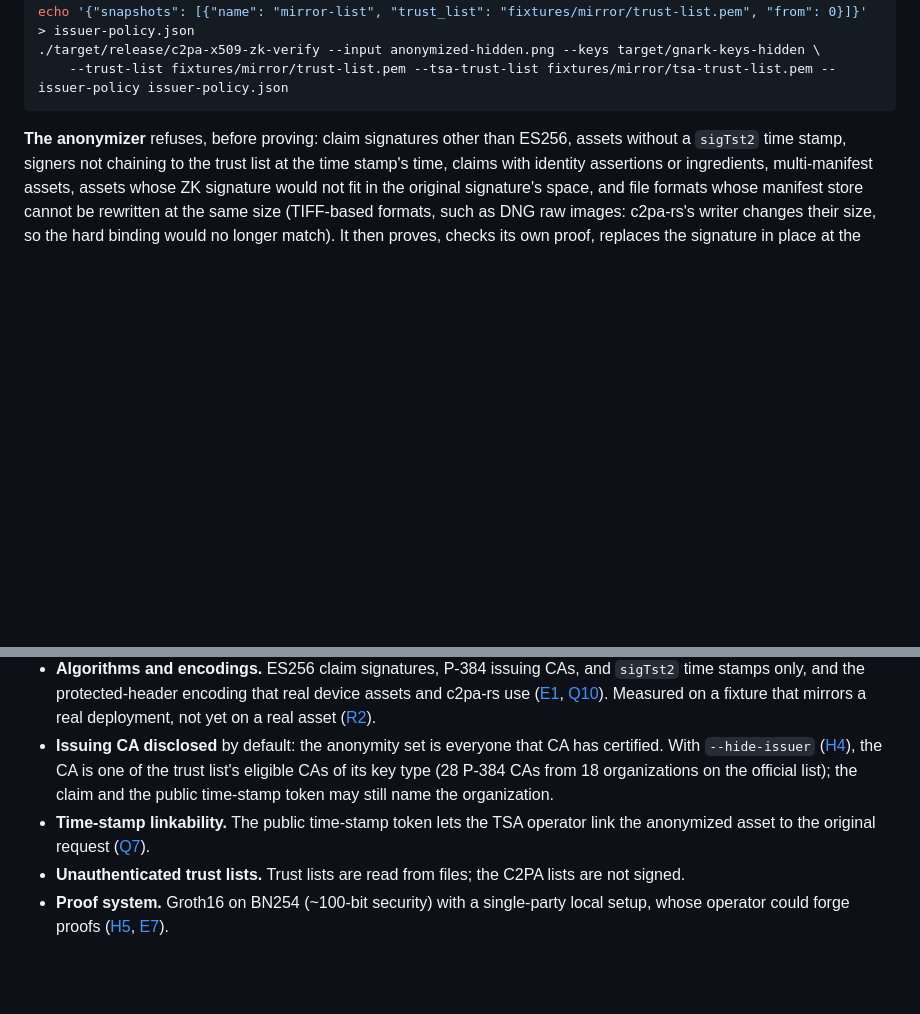
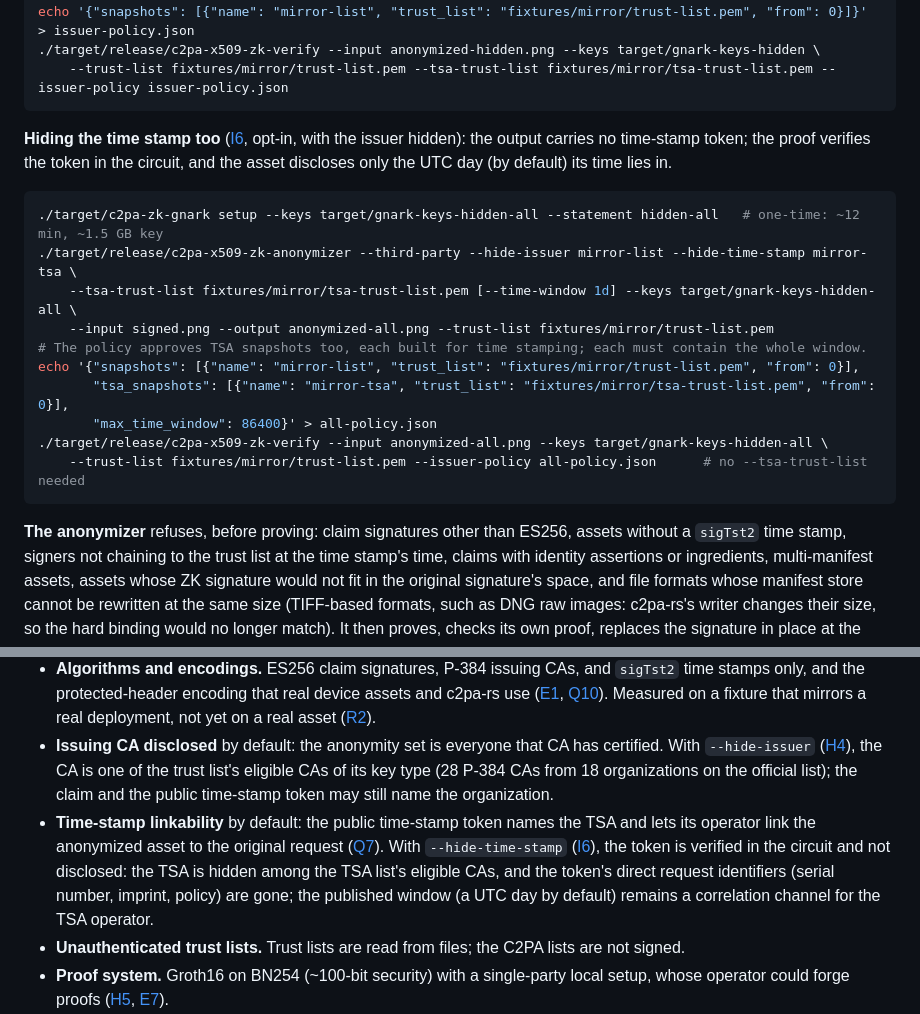
Before and after one commit to christianpaquin/c2pa-signer-privacy, a Markdown page: zk-proofs/README.md, 2 parts joined by grey strips. Rendered like a GitHub page; blank space fills up the shorter version.

Commit message:
I6 step 3: README quick start and limitation for the hidden time stamp
Co-Authored-By: Claude Opus 5.5 <noreply@anthropic.com>

````diff
--- a/zk-proofs/README.md
+++ b/zk-proofs/README.md
@@ -44,6 +44,21 @@ cargo build --release
 echo '{"snapshots": [{"name": "mirror-list", "trust_list": "fixtures/mirror/trust-list.pem", "from": 0}]}' > issuer-policy.json
 ./target/release/c2pa-x509-zk-verify --input anonymized-hidden.png --keys target/gnark-keys-hidden \
     --trust-list fixtures/mirror/trust-list.pem --tsa-trust-list fixtures/mirror/tsa-trust-list.pem --issuer-policy issuer-policy.json
+```
+
+**Hiding the time stamp too** ([I6](HIDING-THE-TIME-STAMP.md), opt-in, with the issuer hidden): the output carries no time-stamp token; the proof verifies the token in the circuit, and the asset discloses only the UTC day (by default) its time lies in.
+
+```bash
+./target/c2pa-zk-gnark setup --keys target/gnark-keys-hidden-all --statement hidden-all   # one-time: ~12 min, ~1.5 GB key
+./target/release/c2pa-x509-zk-anonymizer --third-party --hide-issuer mirror-list --hide-time-stamp mirror-tsa \
+    --tsa-trust-list fixtures/mirror/tsa-trust-list.pem [--time-window 1d] --keys target/gnark-keys-hidden-all \
+    --input signed.png --output anonymized-all.png --trust-list fixtures/mirror/trust-list.pem
+# The policy approves TSA snapshots too, each built for time stamping; each must contain the whole window.
+echo '{"snapshots": [{"name": "mirror-list", "trust_list": "fixtures/mirror/trust-list.pem", "from": 0}],
+       "tsa_snapshots": [{"name": "mirror-tsa", "trust_list": "fixtures/mirror/tsa-trust-list.pem", "from": 0}],
+       "max_time_window": 86400}' > all-policy.json
+./target/release/c2pa-x509-zk-verify --input anonymized-all.png --keys target/gnark-keys-hidden-all \
+    --trust-list fixtures/mirror/trust-list.pem --issuer-policy all-policy.json      # no --tsa-trust-list needed
 ```
 
 **The anonymizer** refuses, before proving: claim signatures other than ES256, assets without a `sigTst2` time stamp, signers not chaining to the trust list at the time stamp's time, claims with identity assertions or ingredients, multi-manifest assets, assets whose ZK signature would not fit in the original signature's space, and file formats whose manifest store cannot be rewritten at the same size (TIFF-based formats, such as DNG raw images: c2pa-rs's writer changes their size, so the hard binding would no longer match). It then proves, checks its own proof, replaces the signature in place at the exact original size, and reports what stays visible (claim generator, assertions, and any data the hard binding excludes besides the manifest store, such as EXIF or XMP, which is neither authenticated nor anonymized).
@@ -453,7 +468,7 @@ What the prototype does not establish, in third-party mode. Every experiment sta
 - **Partial certificate validation in-circuit.** The structural walk checks the certificate's purpose (claim-signing EKU, not a CA) and validity, but not key usage, unknown critical extensions, name constraints, or policies ([H2](#h2-full-certificate-validation-in-the-circuit)). Off-circuit chain validation checks signatures, validity, `CA:TRUE`, `pathLen`, key usage, EKU, and unrecognized critical extensions, but is not full RFC 5280 path validation.
 - **Algorithms and encodings.** ES256 claim signatures, P-384 issuing CAs, and `sigTst2` time stamps only, and the protected-header encoding that real device assets and c2pa-rs use ([E1](#e1-cost-of-reality-p-384-sha-384-and-rsa-in-circuit), [Q10](THIRD-PARTY-STATEMENT.md#q10-first-algorithms)). Measured on a fixture that mirrors a real deployment, not yet on a real asset ([R2](#r2-anonymizing-real-signed-content)).
 - **Issuing CA disclosed** by default: the anonymity set is everyone that CA has certified. With `--hide-issuer` ([H4](#h4-hiding-the-issuing-ca)), the CA is one of the trust list's eligible CAs of its key type (28 P-384 CAs from 18 organizations on the official list); the claim and the public time-stamp token may still name the organization.
-- **Time-stamp linkability.** The public time-stamp token lets the TSA operator link the anonymized asset to the original request ([Q7](THIRD-PARTY-STATEMENT.md#q7-time-stamp-threat-model)).
+- **Time-stamp linkability** by default: the public time-stamp token names the TSA and lets its operator link the anonymized asset to the original request ([Q7](THIRD-PARTY-STATEMENT.md#q7-time-stamp-threat-model)). With `--hide-time-stamp` ([I6](HIDING-THE-TIME-STAMP.md)), the token is verified in the circuit and not disclosed: the TSA is hidden among the TSA list's eligible CAs, and the token's direct request identifiers (serial number, imprint, policy) are gone; the published window (a UTC day by default) remains a correlation channel for the TSA operator.
 - **Unauthenticated trust lists.** Trust lists are read from files; the C2PA lists are not signed.
 - **Proof system.** Groth16 on BN254 (~100-bit security) with a single-party local setup, whose operator could forge proofs ([H5](#h5-production-proving-setup), [E7](#e7-curve-bn254-vs-bls12-381)).
 - **File formats.** TIFF-based formats (TIFF, DNG) are refused: the manifest store cannot be rewritten in them at the same size. Patching the signature bytes in place would work where the store is stored contiguously; not pursued, since these formats are rare for signed content.
````
